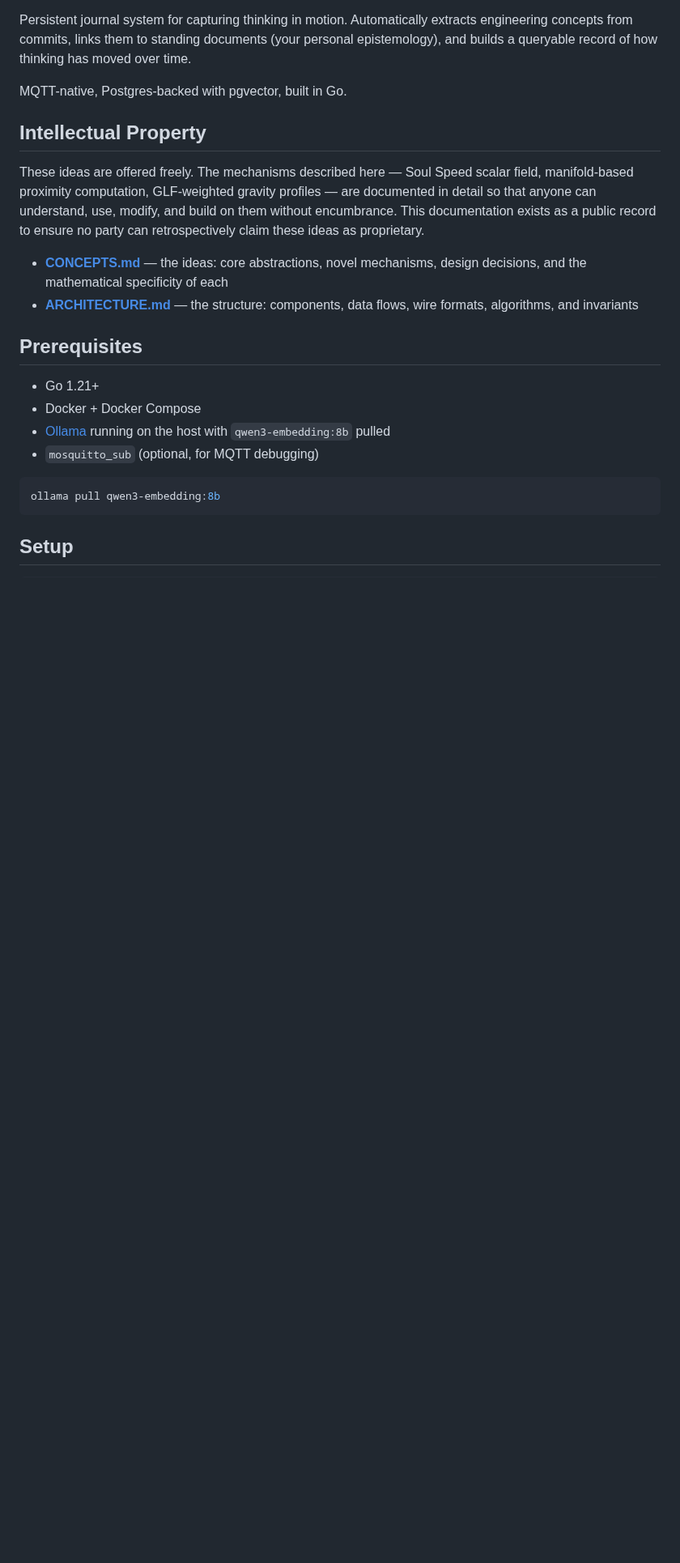
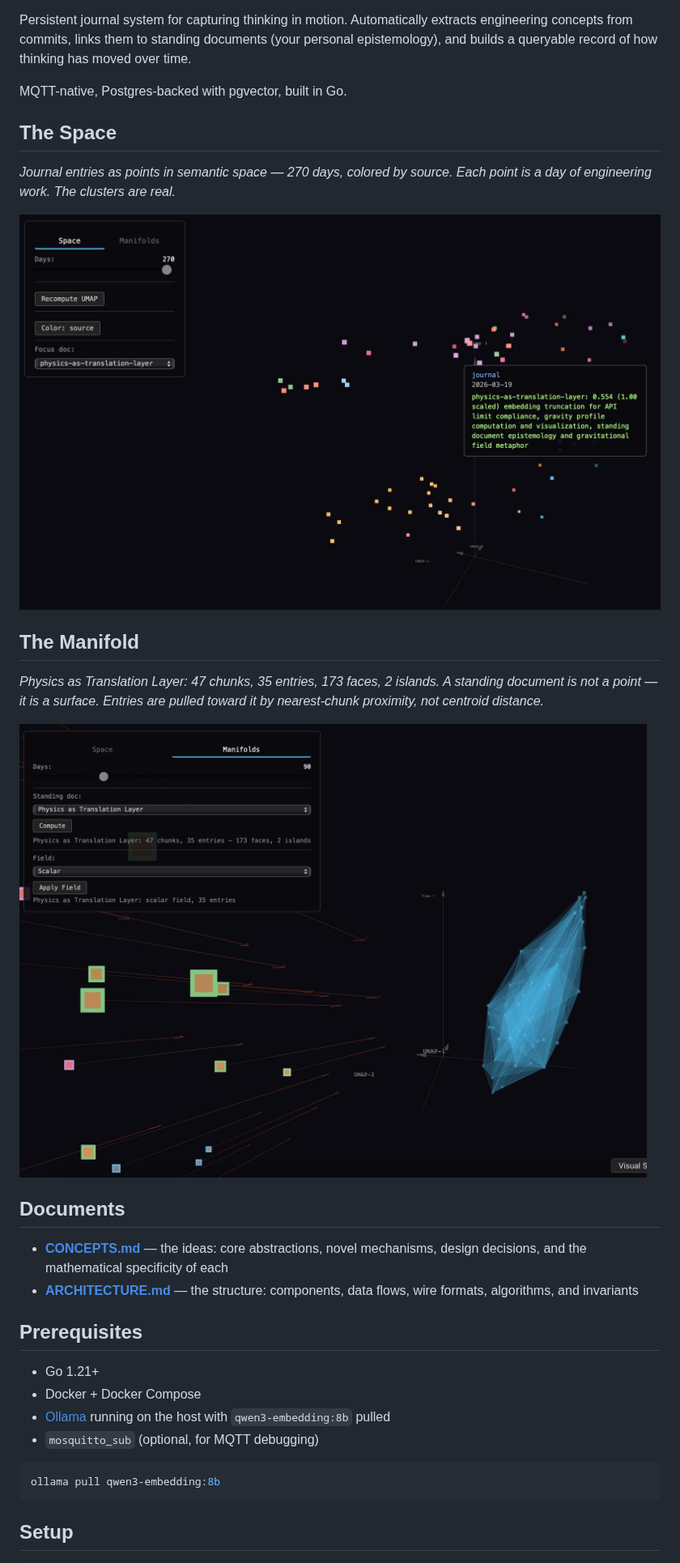
Before and after one commit to saaga0h/journal, a Markdown page: README.md, the part around one of its changes. Shown at 81% size. GitHub-like rendering; pictures changed too: docs/images/journal-manifold.jpg (added), docs/images/journal-space.jpg (added); blank space fills up the shorter version.

Commit message:
docs: enhance README with new sections and images for semantic space and manifold

```diff
--- a/README.md
+++ b/README.md
@@ -6,9 +6,22 @@ Persistent journal system for capturing thinking in motion. Automatically extrac
 
 MQTT-native, Postgres-backed with pgvector, built in Go.
 
-## Intellectual Property
+## The Space
 
-These ideas are offered freely. The mechanisms described here — Soul Speed scalar field, manifold-based proximity computation, GLF-weighted gravity profiles — are documented in detail so that anyone can understand, use, modify, and build on them without encumbrance. This documentation exists as a public record to ensure no party can retrospectively claim these ideas as proprietary.
+*Journal entries as points in semantic space — 270 days, colored by source.
+Each point is a day of engineering work. The clusters are real.*
+
+![Journal space — UMAP projection of entries in standing-document space](docs/images/journal-space.jpg)
+
+## The Manifold
+
+*Physics as Translation Layer: 47 chunks, 35 entries, 173 faces, 2 islands.
+A standing document is not a point — it is a surface. Entries are pulled toward it
+by nearest-chunk proximity, not centroid distance.*
+
+![Manifold view — Physics as Translation Layer with scalar field applied](docs/images/journal-manifold.jpg)
+
+## Documents
 
 - **[CONCEPTS.md](CONCEPTS.md)** — the ideas: core abstractions, novel mechanisms, design decisions, and the mathematical specificity of each
 - **[ARCHITECTURE.md](ARCHITECTURE.md)** — the structure: components, data flows, wire formats, algorithms, and invariants
```
Also changed, not shown: other parts of README.md (+4 -0 lines).
